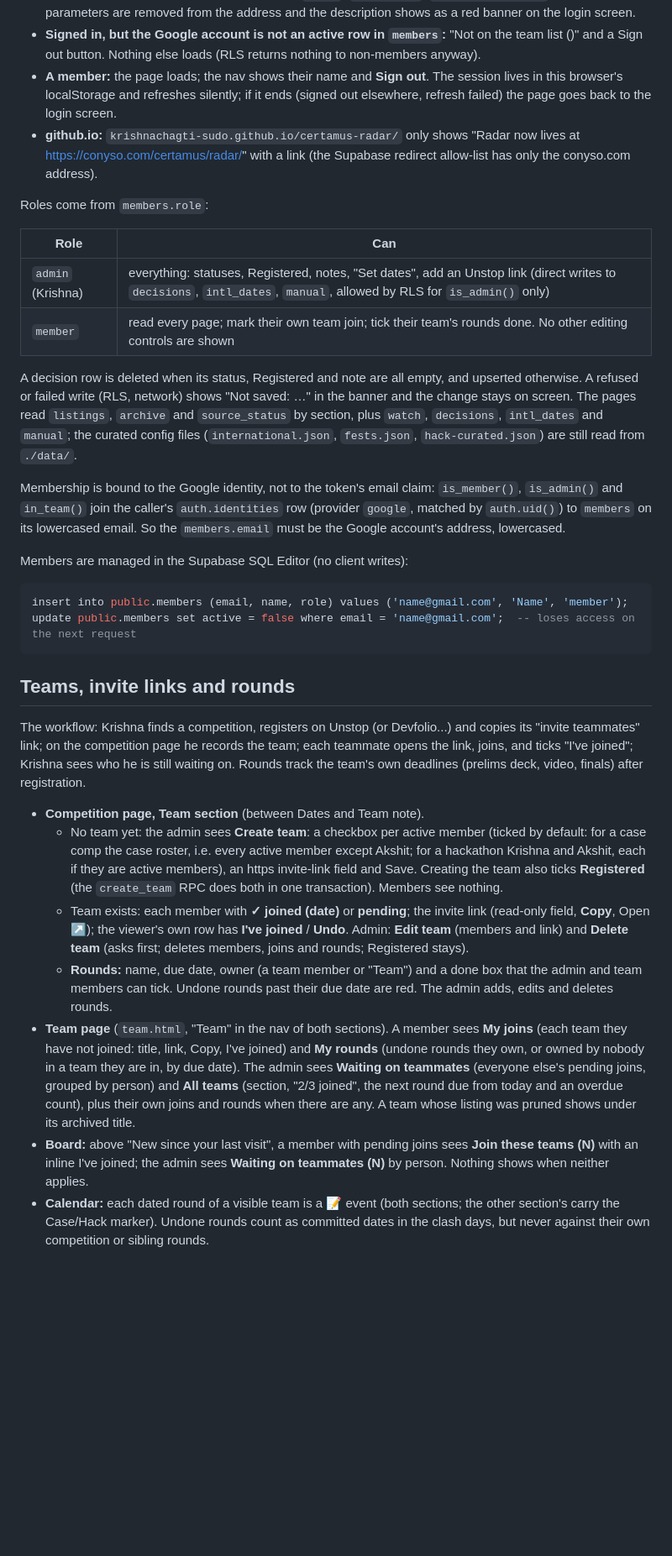
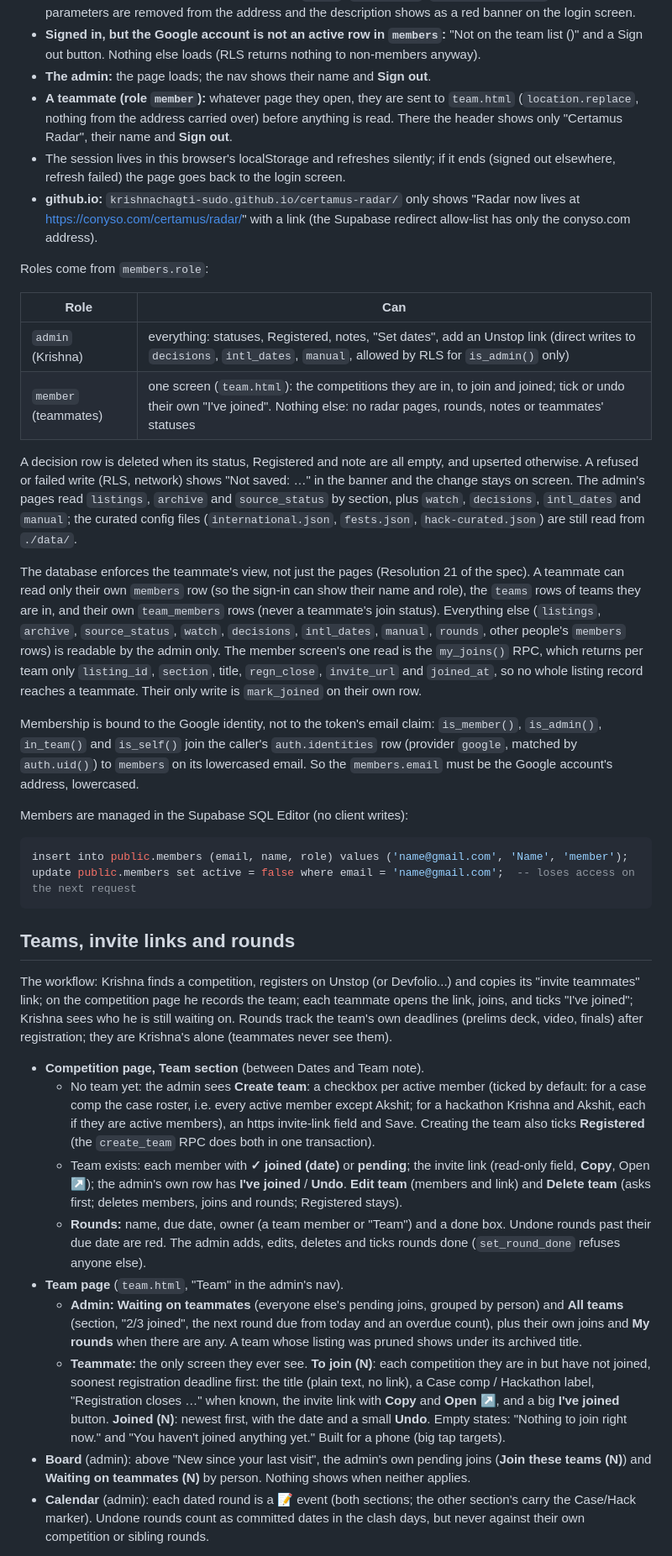
Before and after one commit to krishnachagti-sudo/certamus-radar, a Markdown page: README.md, the part around one of its changes. Shown at 84% size. Drawn GitHub-style; blank space fills up the shorter version.

Commit message:
docs: simplified member role in README and handoff
Co-Authored-By: Claude Opus 5.5 <noreply@anthropic.com>

```diff
--- a/README.md
+++ b/README.md
@@ -377,8 +381,12 @@ The whole site is login-only. Every page loads the vendored supabase-js
 - **Signed in, but the Google account is not an active row in `members`:**
   "Not on the team list (<email>)" and a Sign out button. Nothing else
   loads (RLS returns nothing to non-members anyway).
-- **A member:** the page loads; the nav shows their name and **Sign out**.
-  The session lives in this browser's localStorage and refreshes silently;
+- **The admin:** the page loads; the nav shows their name and **Sign out**.
+- **A teammate (role `member`):** whatever page they open, they are sent
+  to `team.html` (`location.replace`, nothing from the address carried
+  over) before anything is read. There the header shows only "Certamus
+  Radar", their name and **Sign out**.
+- The session lives in this browser's localStorage and refreshes silently;
   if it ends (signed out elsewhere, refresh failed) the page goes back to
   the login screen.
 - **github.io:** `krishnachagti-sudo.github.io/certamus-radar/` only shows
@@ -390,18 +398,30 @@ Roles come from `members.role`:
 | Role | Can |
 |---|---|
 | `admin` (Krishna) | everything: statuses, Registered, notes, "Set dates", add an Unstop link (direct writes to `decisions`, `intl_dates`, `manual`, allowed by RLS for `is_admin()` only) |
-| `member` | read every page; mark their own team join; tick their team's rounds done. No other editing controls are shown |
+| `member` (teammates) | one screen (`team.html`): the competitions they are in, to join and joined; tick or undo their own "I've joined". Nothing else: no radar pages, rounds, notes or teammates' statuses |
 
 A decision row is deleted when its status, Registered and note are all
 empty, and upserted otherwise. A refused or failed write (RLS, network)
 shows "Not saved: …" in the banner and the change stays on screen. The
-pages read `listings`, `archive` and `source_status` by section, plus
+admin's pages read `listings`, `archive` and `source_status` by section, plus
 `watch`, `decisions`, `intl_dates` and `manual`; the curated config files
 (`international.json`, `fests.json`, `hack-curated.json`) are still read
 from `./data/`.
 
+The database enforces the teammate's view, not just the pages
+(Resolution 21 of the spec). A teammate can read only their own `members`
+row (so the sign-in can show their name and role), the `teams` rows of
+teams they are in, and their own `team_members` rows (never a teammate's
+join status). Everything else (`listings`, `archive`, `source_status`,
+`watch`, `decisions`, `intl_dates`, `manual`, `rounds`, other people's
+`members` rows) is readable by the admin only. The member screen's one
+read is the `my_joins()` RPC, which returns per team only `listing_id`,
+`section`, title, `regn_close`, `invite_url` and `joined_at`, so no whole
+listing record reaches a teammate. Their only write is `mark_joined` on
+their own row.
+
 Membership is bound to the Google identity, not to the token's email
-claim: `is_member()`, `is_admin()` and `in_team()` join the caller's
+claim: `is_member()`, `is_admin()`, `in_team()` and `is_self()` join the caller's
 `auth.identities` row (provider `google`, matched by `auth.uid()`) to
 `members` on its lowercased email. So the `members.email` must be the
 Google account's address, lowercased.
@@ -419,7 +439,8 @@ The workflow: Krishna finds a competition, registers on Unstop (or
 Devfolio...) and copies its "invite teammates" link; on the competition
 page he records the team; each teammate opens the link, joins, and ticks
 "I've joined"; Krishna sees who he is still waiting on. Rounds track the
-team's own deadlines (prelims deck, video, finals) after registration.
+team's own deadlines (prelims deck, video, finals) after registration;
+they are Krishna's alone (teammates never see them).
 
 - **Competition page, Team section** (between Dates and Team note).
   - No team yet: the admin sees **Create team**: a checkbox per active
@@ -427,28 +448,34 @@ team's own deadlines (prelims deck, video, finals) after registration.
     active member except Akshit; for a hackathon Krishna and Akshit, each
     if they are active members), an https invite-link field and Save.
     Creating the team also ticks **Registered** (the `create_team` RPC
-    does both in one transaction). Members see nothing.
+    does both in one transaction).
   - Team exists: each member with **✓ joined (date)** or **pending**; the
-    invite link (read-only field, **Copy**, Open ↗); the viewer's own row
-    has **I've joined** / **Undo**. Admin: **Edit team** (members and
-    link) and **Delete team** (asks first; deletes members, joins and
-    rounds; Registered stays).
+    invite link (read-only field, **Copy**, Open ↗); the admin's own row
+    has **I've joined** / **Undo**. **Edit team** (members and link) and
+    **Delete team** (asks first; deletes members, joins and rounds;
+    Registered stays).
   - **Rounds:** name, due date, owner (a team member or "Team") and a
-    done box that the admin and team members can tick. Undone rounds past
-    their due date are red. The admin adds, edits and deletes rounds.
-- **Team page** (`team.html`, "Team" in the nav of both sections). A
-  member sees **My joins** (each team they have not joined: title, link,
-  Copy, I've joined) and **My rounds** (undone rounds they own, or owned
-  by nobody in a team they are in, by due date). The admin sees **Waiting
-  on teammates** (everyone else's pending joins, grouped by person) and
-  **All teams** (section, "2/3 joined", the next round due from today and
-  an overdue count), plus their own joins and rounds when there are any.
-  A team whose listing was pruned shows under its archived title.
-- **Board:** above "New since your last visit", a member with pending
-  joins sees **Join these teams (N)** with an inline I've joined; the
-  admin sees **Waiting on teammates (N)** by person. Nothing shows when
-  neither applies.
-- **Calendar:** each dated round of a visible team is a 📝 event (both
+    done box. Undone rounds past their due date are red. The admin adds,
+    edits, deletes and ticks rounds done (`set_round_done` refuses anyone
+    else).
+- **Team page** (`team.html`, "Team" in the admin's nav).
+  - **Admin:** **Waiting on teammates** (everyone else's pending joins,
+    grouped by person) and **All teams** (section, "2/3 joined", the next
+    round due from today and an overdue count), plus their own joins and
+    **My rounds** when there are any. A team whose listing was pruned
+    shows under its archived title.
+  - **Teammate:** the only screen they ever see. **To join (N)**: each
+    competition they are in but have not joined, soonest registration
+    deadline first: the title (plain text, no link), a Case comp /
+    Hackathon label, "Registration closes …" when known, the invite link
+    with **Copy** and **Open ↗**, and a big **I've joined** button.
+    **Joined (N)**: newest first, with the date and a small **Undo**.
+    Empty states: "Nothing to join right now." and "You haven't joined
+    anything yet." Built for a phone (big tap targets).
+- **Board** (admin): above "New since your last visit", the admin's own
+  pending joins (**Join these teams (N)**) and **Waiting on teammates
+  (N)** by person. Nothing shows when neither applies.
+- **Calendar** (admin): each dated round is a 📝 event (both
   sections; the other section's carry the Case/Hack marker). Undone
   rounds count as committed dates in the clash days, but never against
   their own competition or sibling rounds.
```
Also changed, not shown: other parts of README.md (+15 -9 lines), HANDOFF.md (+7 -2 lines).
